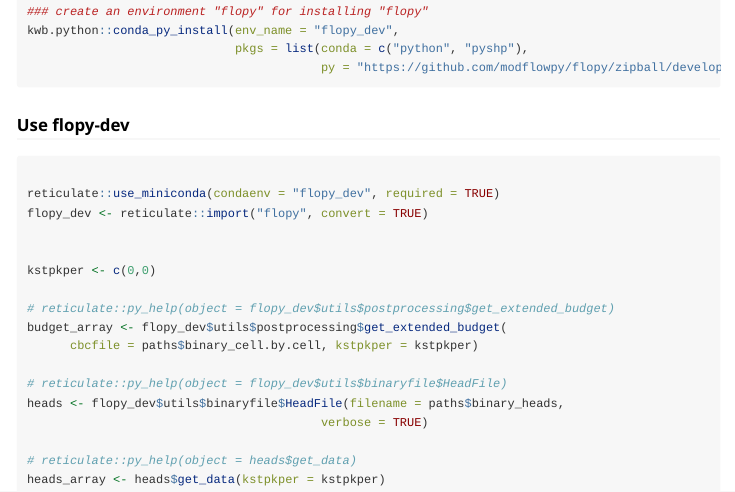
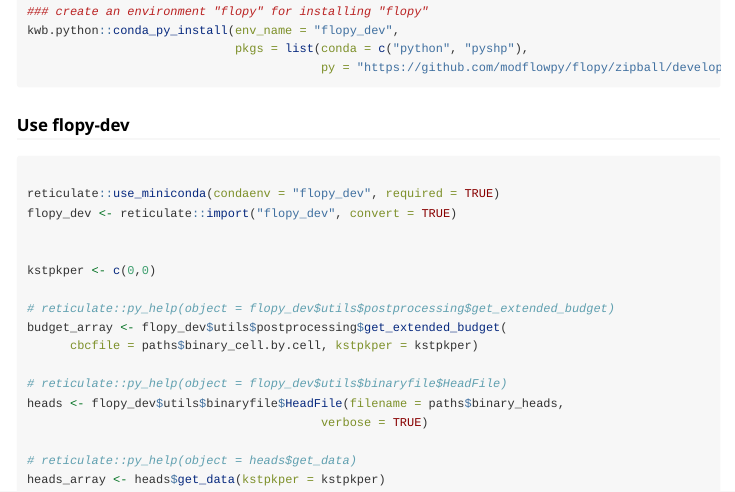
Before and after one commit to KWB-R/dwc.ar4gw, an R Markdown document (vignettes/tutorial.Rmd): the page in a window 1100 px wide, from 4200 px down. Rendered offline with R 4.5, knitr and Pandoc, with nearby package versions; some code elsewhere in the file could not run offline; long lines of code are wrapped; common packages that the code uses without loading them are loaded.

Commit message:
Fix typo (thanks to @chsprenger)

````diff
--- a/vignettes/tutorial.Rmd
+++ b/vignettes/tutorial.Rmd
@@ -265,7 +265,7 @@ kwb.python::conda_py_install(env_name = "flopy_dev",
 ```{r install_flopy_dev_ghactions, eval = FALSE}
 
 reticulate::use_miniconda(condaenv = "flopy_dev", required = TRUE)
-flopy_dev <- reticulate::import("flopy", convert = TRUE)
+flopy_dev <- reticulate::import("flopy_dev", convert = TRUE)
 
 
 kstpkper <- c(0,0)
````
